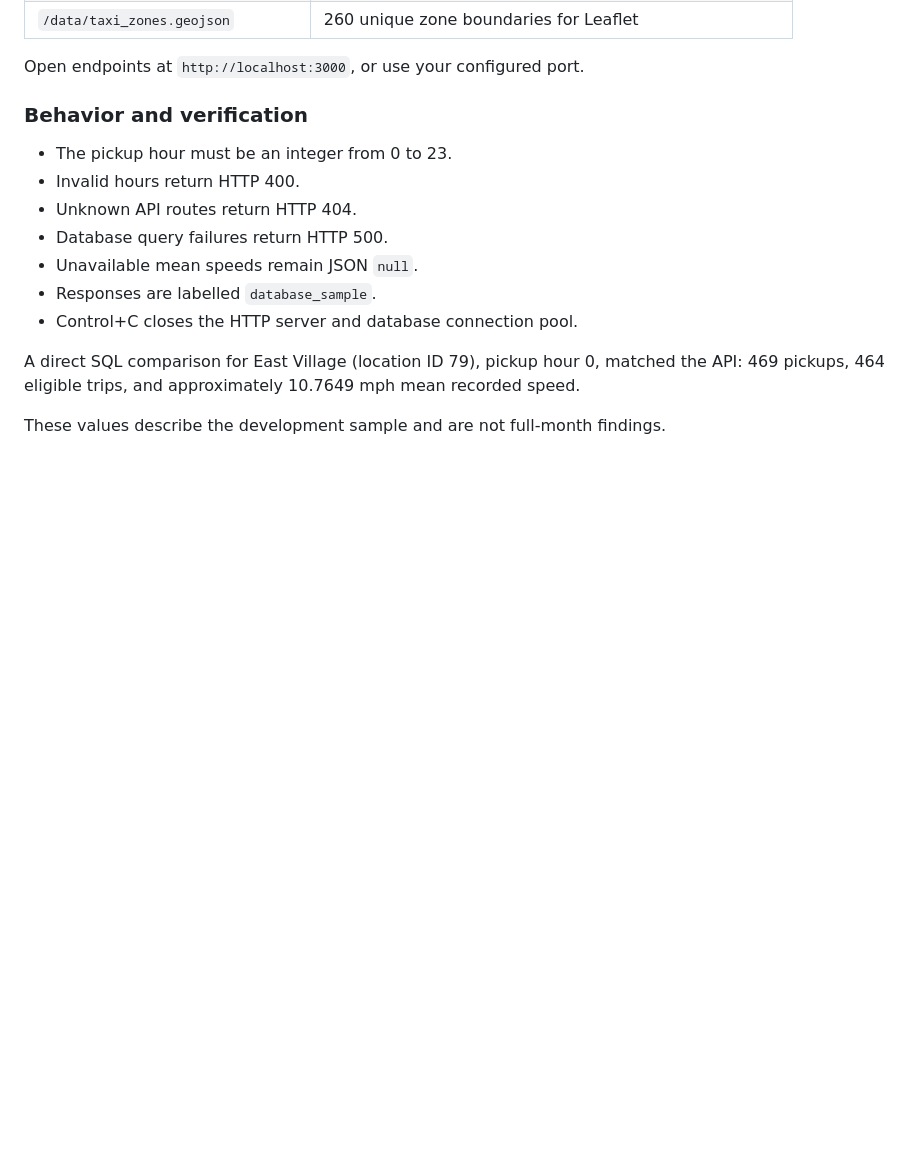
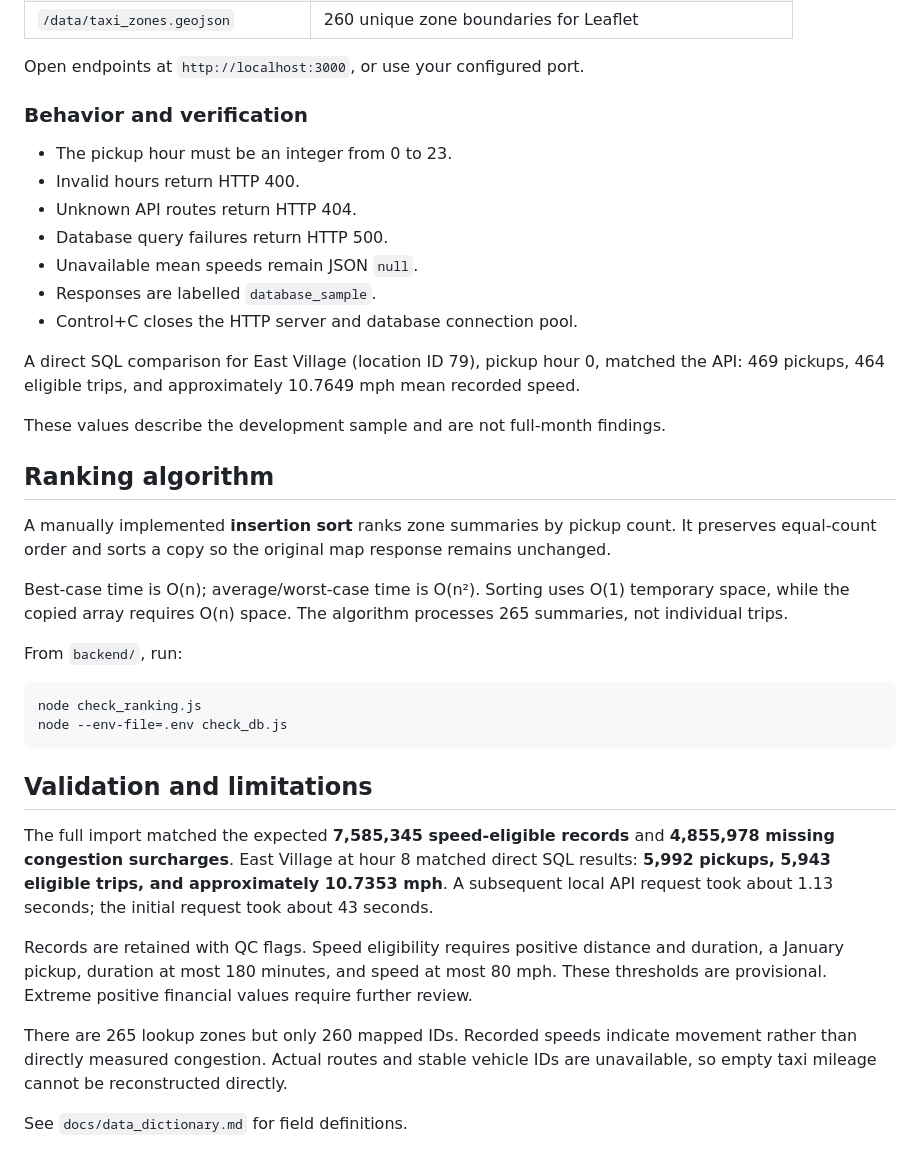
Before and after one commit to bbemigisha-ai/Urban-Mobility-Explorer, a Markdown page: README.md, the part around one of its changes. Drawn GitHub-style; blank space fills up the shorter version.

````diff
--- a/README.md
+++ b/README.md
@@ -156,3 +176,40 @@ matched the API: 469 pickups, 464 eligible trips, and approximately
 10.7649 mph mean recorded speed.
 
 These values describe the development sample and are not full-month findings.
+
+## Ranking algorithm
+
+A manually implemented **insertion sort** ranks zone summaries by
+pickup count. It preserves equal-count order and sorts a copy so the
+original map response remains unchanged.
+
+Best-case time is O(n); average/worst-case time is O(n²). Sorting uses
+O(1) temporary space, while the copied array requires O(n) space.
+The algorithm processes 265 summaries, not individual trips.
+
+From `backend/`, run:
+
+```bash
+node check_ranking.js
+node --env-file=.env check_db.js
+```
+
+## Validation and limitations
+
+The full import matched the expected **7,585,345 speed-eligible records**
+and **4,855,978 missing congestion surcharges**. East Village at hour 8
+matched direct SQL results: **5,992 pickups, 5,943 eligible trips, and
+approximately 10.7353 mph**. A subsequent local API request took about
+1.13 seconds; the initial request took about 43 seconds.
+
+Records are retained with QC flags. Speed eligibility requires
+positive distance and duration, a January pickup, duration at most
+180 minutes, and speed at most 80 mph. These thresholds are provisional.
+Extreme positive financial values require further review.
+
+There are 265 lookup zones but only 260 mapped IDs. Recorded speeds
+indicate movement rather than directly measured congestion. Actual
+routes and stable vehicle IDs are unavailable, so empty taxi mileage
+cannot be reconstructed directly.
+
+See `docs/data_dictionary.md` for field definitions.
````
Also changed, not shown: other parts of README.md (+57 -37 lines).
